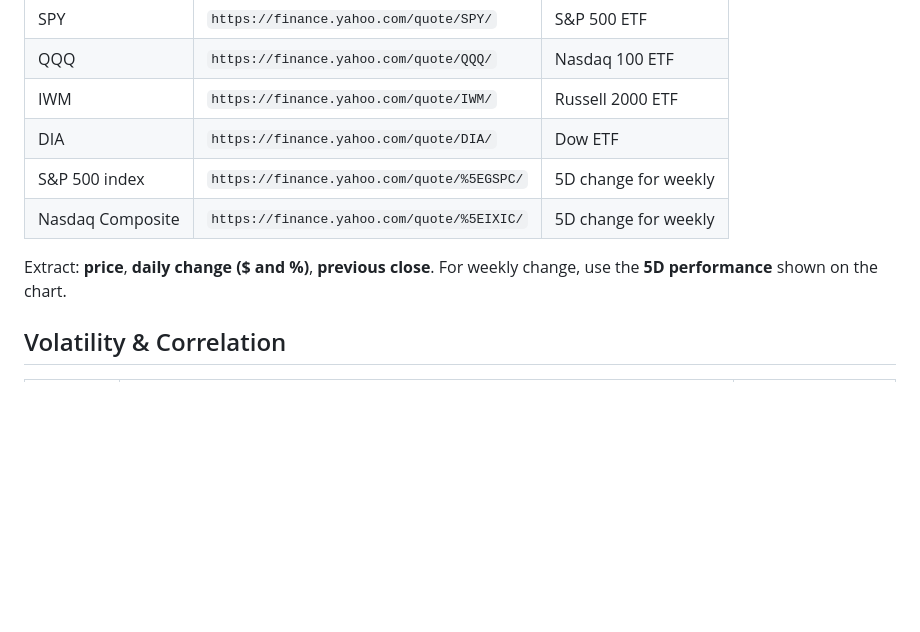
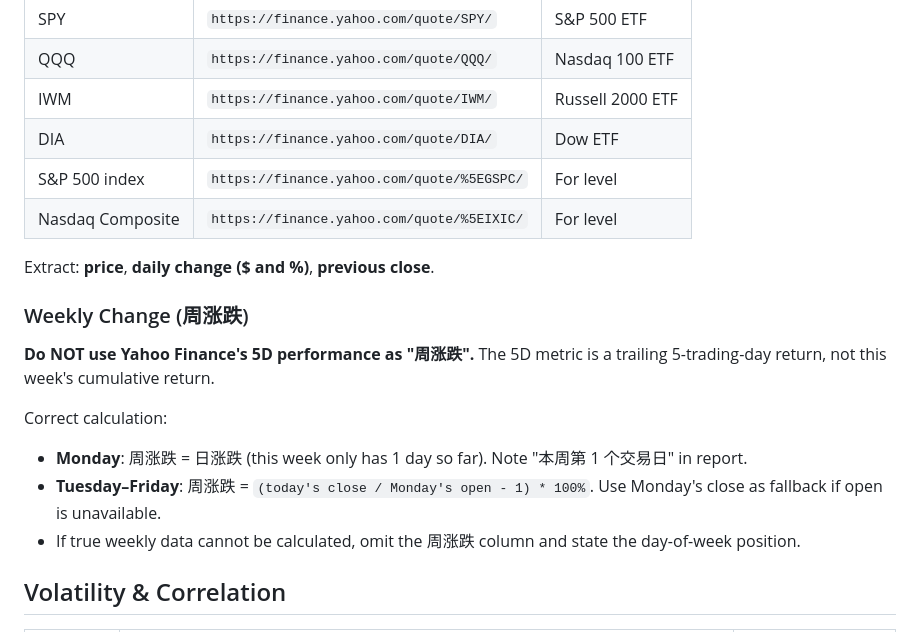
Before and after one commit to Rouen007/us-stock-analyzer, a Markdown page: references/macro-data-sources.md, the part around the change. Drawn GitHub-style; blank space fills up the shorter version.

Commit message:
fix: weekly change calculation rules (周涨跌 ≠ Yahoo 5D)
- SKILL.md: add 'Weekly Change Rules' section
  - Monday: 周涨跌 = 日涨跌, don't show separate column
  - Tue-Fri: cumulative from Monday open
  - Never use Yahoo 5D trailing as 周涨跌
- references/macro-data-sources.md: fix Index section, add Weekly Change
  calculation guide
- references/sector-rotation-report.md: add 周涨跌 rule note in template

Co-Authored-By: Claude <noreply@anthropic.com>

```diff
--- a/references/macro-data-sources.md
+++ b/references/macro-data-sources.md
@@ -19,10 +19,19 @@ Before fetching ANY data, determine:
 | QQQ | `https://finance.yahoo.com/quote/QQQ/` | Nasdaq 100 ETF |
 | IWM | `https://finance.yahoo.com/quote/IWM/` | Russell 2000 ETF |
 | DIA | `https://finance.yahoo.com/quote/DIA/` | Dow ETF |
-| S&P 500 index | `https://finance.yahoo.com/quote/%5EGSPC/` | 5D change for weekly |
-| Nasdaq Composite | `https://finance.yahoo.com/quote/%5EIXIC/` | 5D change for weekly |
+| S&P 500 index | `https://finance.yahoo.com/quote/%5EGSPC/` | For level |
+| Nasdaq Composite | `https://finance.yahoo.com/quote/%5EIXIC/` | For level |
 
-Extract: **price**, **daily change ($ and %)**, **previous close**. For weekly change, use the **5D performance** shown on the chart.
+Extract: **price**, **daily change ($ and %)**, **previous close**.
+
+### Weekly Change (周涨跌)
+
+**Do NOT use Yahoo Finance's 5D performance as "周涨跌".** The 5D metric is a trailing 5-trading-day return, not this week's cumulative return.
+
+Correct calculation:
+- **Monday**: 周涨跌 = 日涨跌 (this week only has 1 day so far). Note "本周第 1 个交易日" in report.
+- **Tuesday–Friday**: 周涨跌 = `(today's close / Monday's open - 1) * 100%`. Use Monday's close as fallback if open is unavailable.
+- If true weekly data cannot be calculated, omit the 周涨跌 column and state the day-of-week position.
 
 ## Volatility & Correlation
 
```
Also changed, not shown: SKILL.md (+9 -0 lines), references/sector-rotation-report.md (+3 -0 lines).
